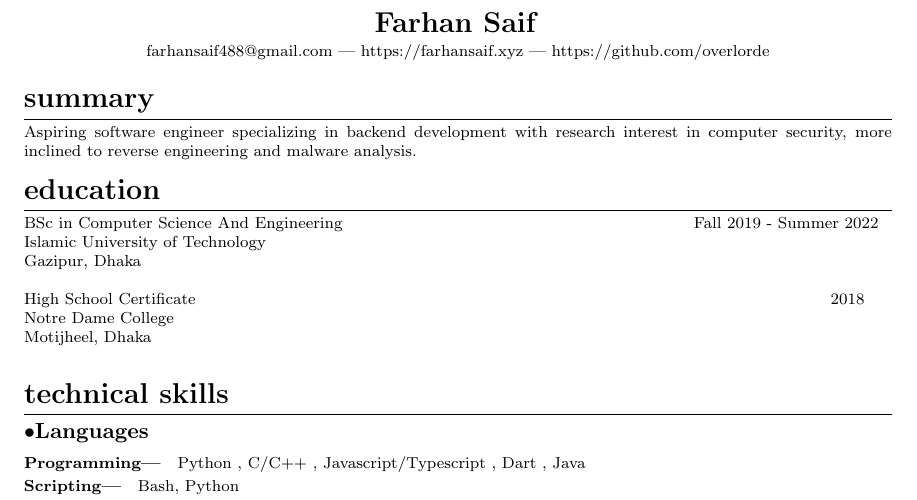
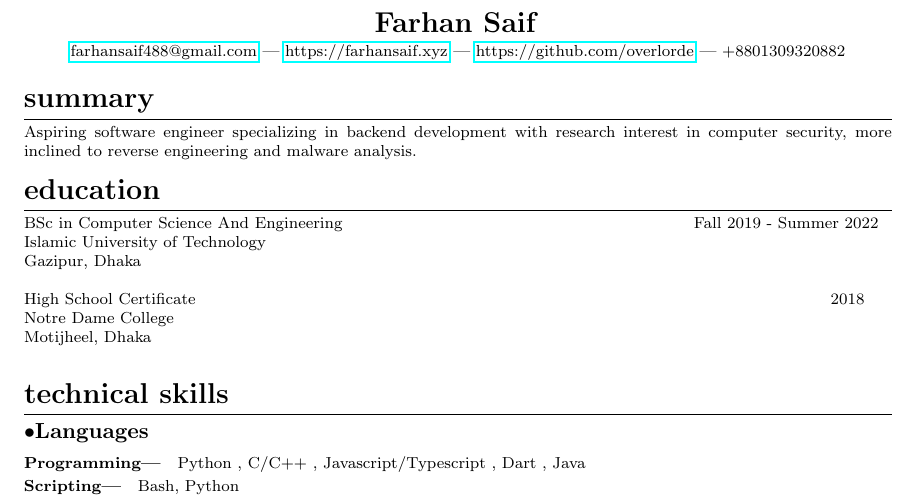
Before and after one commit to overlorde/overlorde, a LaTeX document (farhansaif.tex): part of the page, cut so that both start at the same text. Compiled offline with pdfLaTeX.

Commit message:
16-09-2021

```diff
--- a/resume.tex
+++ b/farhansaif.tex
@@ -4,6 +4,7 @@
 \thispagestyle{empty}
 \usepackage[compact]{titlesec}
 \usepackage{titling}
+\usepackage{hyperref}
 \usepackage[top=0.34in, left=1in]{geometry}
 
 \titleformat{\section}
@@ -40,7 +41,7 @@
 \theauthor}
 \vspace{0.25em}
 \\
-	farhansaif488@gmail.com --- https://farhansaif.xyz --- https://github.com/overlorde
+	\href{farhansaif488@gmail.com}{farhansaif488@gmail.com} --- \href{https://farhansaif.xyz}{https://farhansaif.xyz} --- \href{https://github.com/overlorde}{https://github.com/overlorde} --- +8801309320882
 \end{center}
 }
 
```
Also changed, not shown: farhansaif.pdf, 2 other files.
